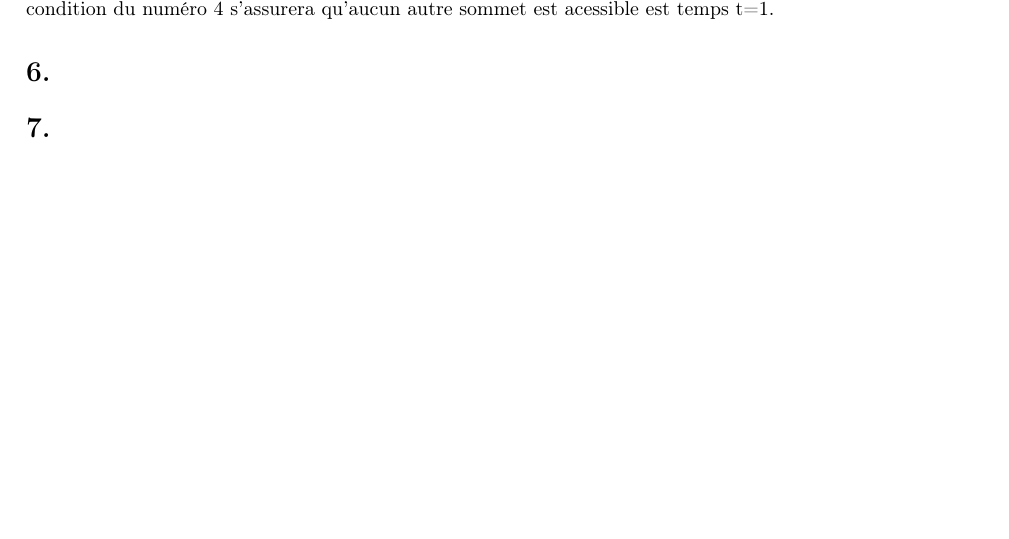
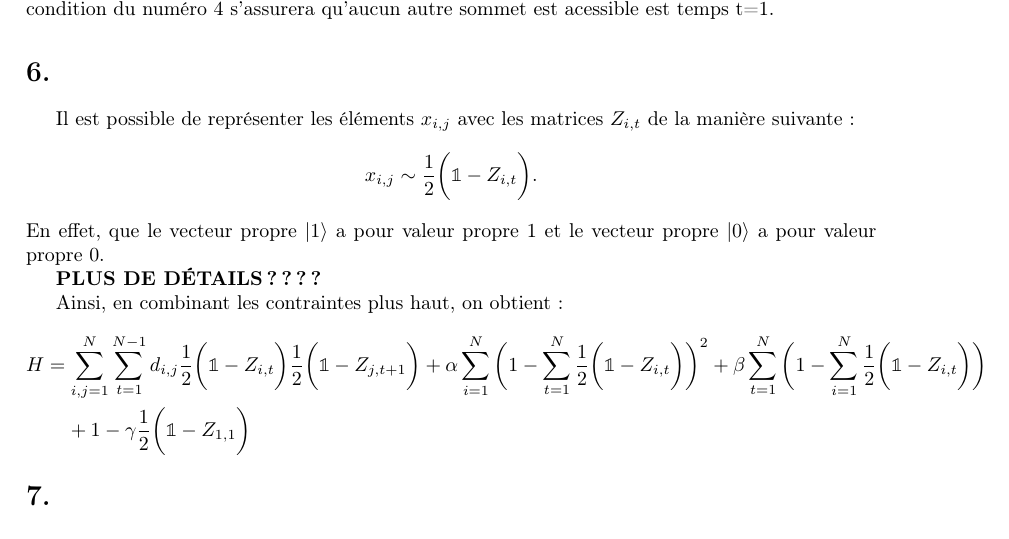
Before and after one commit to LF-Vigneux/Fantome-voyageur, a LaTeX document (latex/devoir_2_LM_LFV.tex): part of page 3 of 3, cut so that both start at the same text, the shorter picture padded with empty space. Compiled offline with pdfLaTeX.

Commit message:
H du problème

```diff
--- a/latex/devoir_2_LM_LFV.tex
+++ b/latex/devoir_2_LM_LFV.tex
@@ -60,7 +60,19 @@ Pour imposer que le noeud 1 doit être visité au temps $t=1$, il est possible d
 Effectivement, puisque $x_{1,1}\in \{0,1\}$ et il vaut 1 si seulement si le sommet 1 est visité au temps 1, nous avons bel et bien que la contrainte suivante est minimale lorsque $x_{1,1}=1$. De plus, la condition du numéro 4 s'assurera qu'aucun autre sommet est acessible est temps t=1.
 
 \section*{6.}
+Il est possible de représenter les éléments $x_{i,j}$ avec les matrices $Z_{i,t}$ de la manière suivante:
+\begin{equation*}
+    x_{i,j}\sim \frac{1}{2}\bigg(\idd-Z_{i,t}\bigg).
+\end{equation*}
+En effet, que le vecteur propre $\ket{1}$ a pour valeur propre 1 et le vecteur propre $\ket{0}$ a pour valeur propre 0.
 
+\textbf{PLUS DE DÉTAILS????}
+
+Ainsi, en combinant les contraintes plus haut, on obtient:
+\begin{align*}
+    H&=\sum_{i,j=1}^N\sum_{t=1}^{N-1} d_{i,j}\frac{1}{2}\bigg(\idd-Z_{i,t}\bigg)\frac{1}{2}\bigg(\idd-Z_{j,t+1}\bigg)+\alpha\sum_{i=1}^N\bigg(1-\sum_{t=1}^N \frac{1}{2}\bigg(\idd-Z_{i,t}\bigg)\bigg)^2+\beta\sum_{t=1}^N\bigg(1-\sum_{i=1}^N \frac{1}{2}\bigg(\idd-Z_{i,t}\bigg)\bigg)\\
+    &\:\:\:\:\:+1-\gamma\frac{1}{2}\bigg(\idd-Z_{1,1}\bigg)
+\end{align*}
 
 \section*{7.}
 \subsection*{a.}
```
Also changed, not shown: latex/devoir_2_LM_LFV.pdf, 5 other files.
